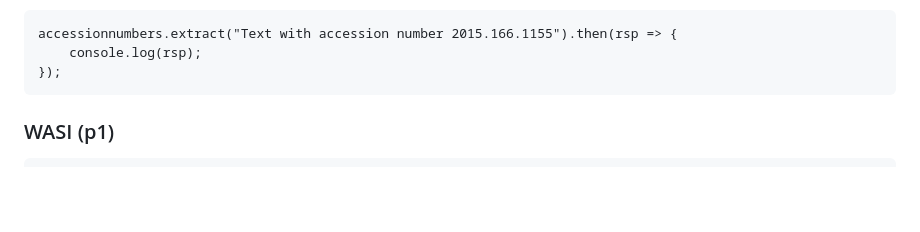
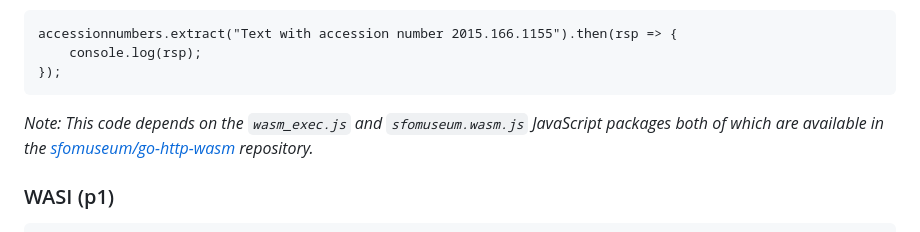
Before and after one commit to sfomuseum/go-accession-numbers-wasm, a Markdown page: README.md, the part around the change. Drawn GitHub-style; blank space fills up the shorter version.

Commit message:
note about JS dependencies

````diff
--- a/README.md
+++ b/README.md
@@ -92,6 +92,8 @@ accessionnumbers.extract("Text with accession number 2015.166.1155").then(rsp =>
 	console.log(rsp);
 });
 ```
+
+_Note: This code depends on the `wasm_exec.js` and `sfomuseum.wasm.js` JavaScript packages both of which are available in the [sfomuseum/go-http-wasm](https://github.com/sfomuseum/go-http-wasm/tree/main/static/javascript) repository._
 
 ### WASI (p1)
 
````
